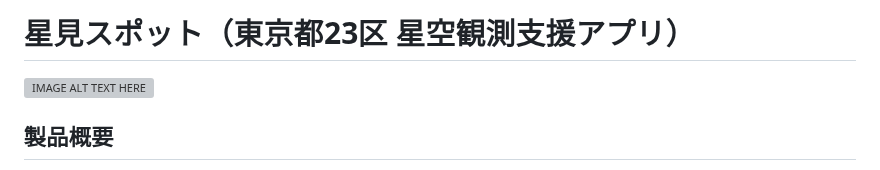
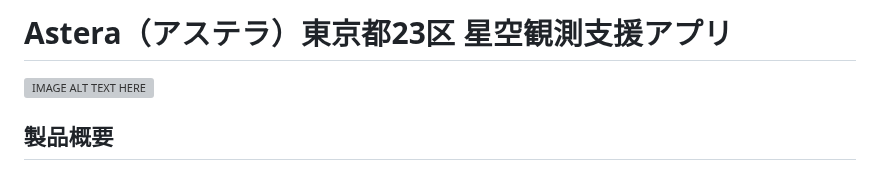
Before and after one commit to jphacks/tkb_2635, a Markdown page: README.md, the part around the change. Drawn GitHub-style; grey boxes are pictures that could not be loaded.

Commit message:
README の見出しのアプリ名を Astera に変更

```diff
--- a/README.md
+++ b/README.md
@@ -1,4 +1,4 @@
-# 星見スポット（東京都23区 星空観測支援アプリ）
+# Astera（アステラ）東京都23区 星空観測支援アプリ
 
 [![IMAGE ALT TEXT HERE](https://jphacks.com/wp-content/uploads/2026/07/IMG_5316.png)](https://www.youtube.com/watch?v=piaNsc6ilBI)
 
```
